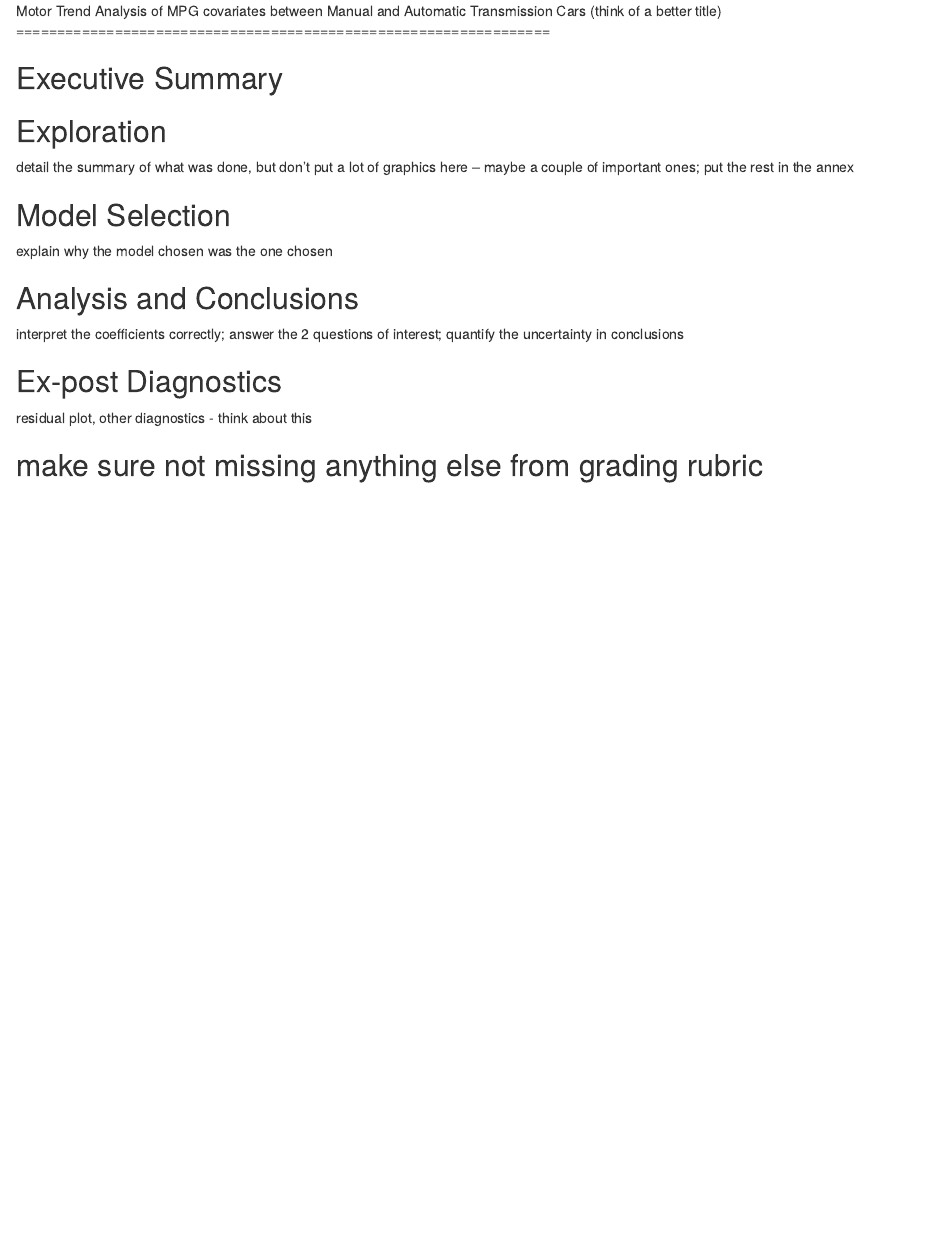
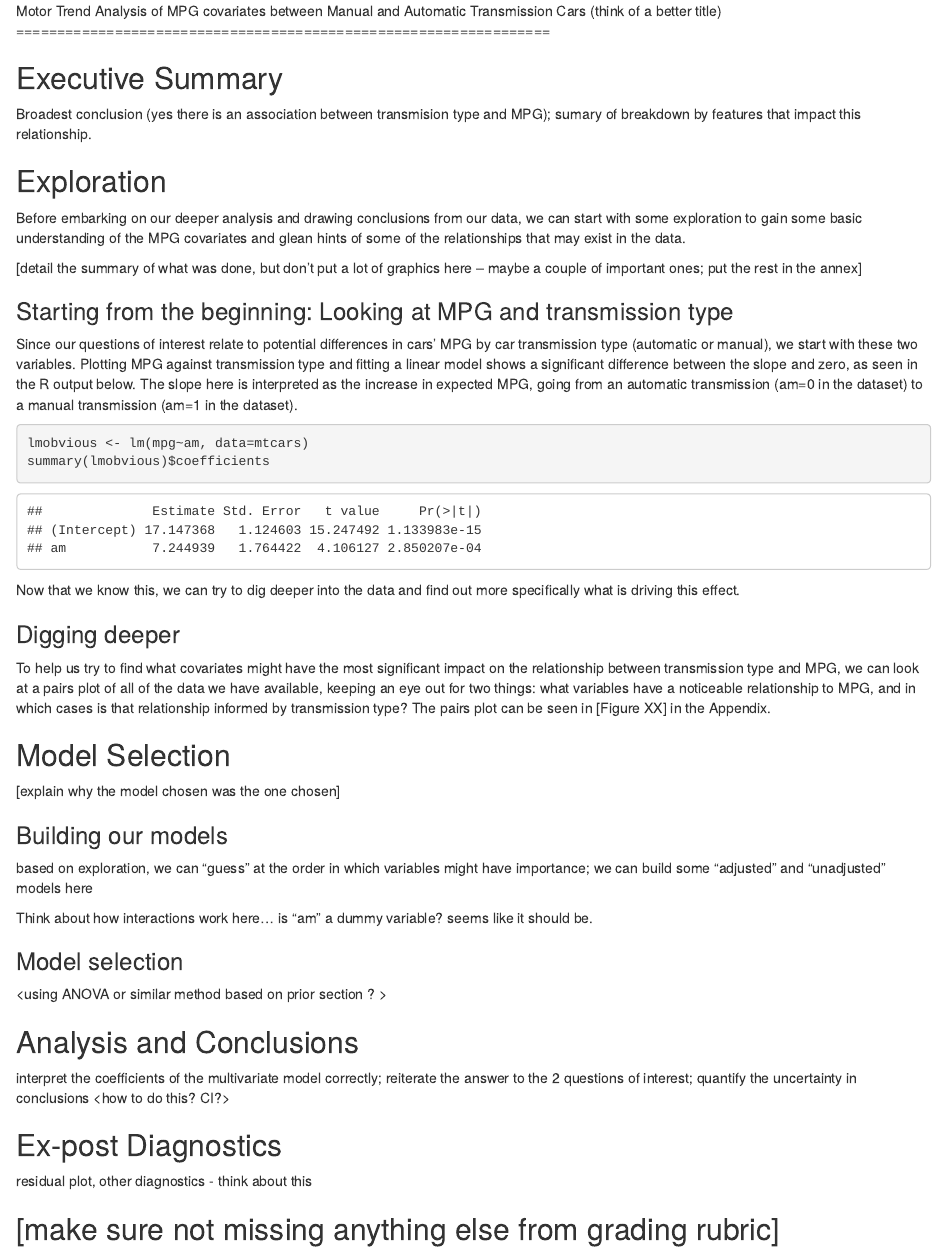
Before and after one commit to cs79/MotorTrendAnalyses, an R Markdown document (finalAnalysis.Rmd): the page in a window 1100 px wide, from its top. Rendered offline with R 4.5, knitr and Pandoc, with nearby package versions.

Commit message:
flesh out story skeleton for final analysis

````diff
--- a/finalAnalysis.Rmd
+++ b/finalAnalysis.Rmd
@@ -1,23 +1,59 @@
 Motor Trend Analysis of MPG covariates between Manual and Automatic Transmission Cars
 (think of a better title)
 =================================================================
+```{r,echo=FALSE}
+library(datasets)
+data(mtcars)
+```
 
 ## Executive Summary
 
+Broadest conclusion (yes there is an association between transmision type and MPG); sumary of breakdown by features that impact this relationship.
+
 ## Exploration
 
-detail the summary of what was done, but don't put a lot of graphics here -- maybe a couple of important ones; put the rest in the annex
+Before embarking on our deeper analysis and drawing conclusions from our data, we can start with some exploration to gain some basic understanding of the MPG covariates and glean hints of some of the relationships that may exist in the data.
+
+[detail the summary of what was done, but don't put a lot of graphics here -- maybe a couple of important ones; put the rest in the annex]
+
+### Starting from the beginning: Looking at MPG and transmission type
+
+Since our questions of interest relate to potential differences in cars' MPG by car transmission type (automatic or manual), we start with these two variables.  Plotting MPG against transmission type and fitting a linear model shows a significant difference between the slope and zero, as seen in the R output below.  The slope here is interpreted as the increase in expected MPG, going from an automatic transmission (am=0 in the dataset) to a manual transmission (am=1 in the dataset).
+
+```{r}
+lmobvious <- lm(mpg~am, data=mtcars)
+summary(lmobvious)$coefficients
+```
+
+Now that we know this, we can try to dig deeper into the data and find out more specifically what is driving this effect.
+
+### Digging deeper
+
+To help us try to find what covariates might have the most significant impact on the relationship between transmission type and MPG, we can look at a pairs plot of all of the data we have available, keeping an eye out for two things: what variables have a noticeable relationship to MPG, and in which cases is that relationship informed by transmission type?  The pairs plot can be seen in [Figure XX] in the Appendix.
+
+<analysis of pairs plot per what was just stated>
+
 
 ## Model Selection
 
-explain why the model chosen was the one chosen
+[explain why the model chosen was the one chosen]
+
+### Building our models
+
+based on exploration, we can "guess" at the order in which variables might have importance; we can build some "adjusted" and "unadjusted" models here
+
+Think about how interactions work here... is "am" a dummy variable? seems like it should be.
+
+### Model selection
+
+<using ANOVA or similar method based on prior section ? >
 
 ## Analysis and Conclusions
 
-interpret the coefficients correctly; answer the 2 questions of interest; quantify the uncertainty in conclusions
+interpret the coefficients of the multivariate model correctly; reiterate the answer to the 2 questions of interest; quantify the uncertainty in conclusions <how to do this? CI?>
 
 ## Ex-post Diagnostics
 
 residual plot, other diagnostics - think about this
 
-## make sure not missing anything else from grading rubric
+## [make sure not missing anything else from grading rubric]
````
Also changed, not shown: finalAnalysis.html (added).
